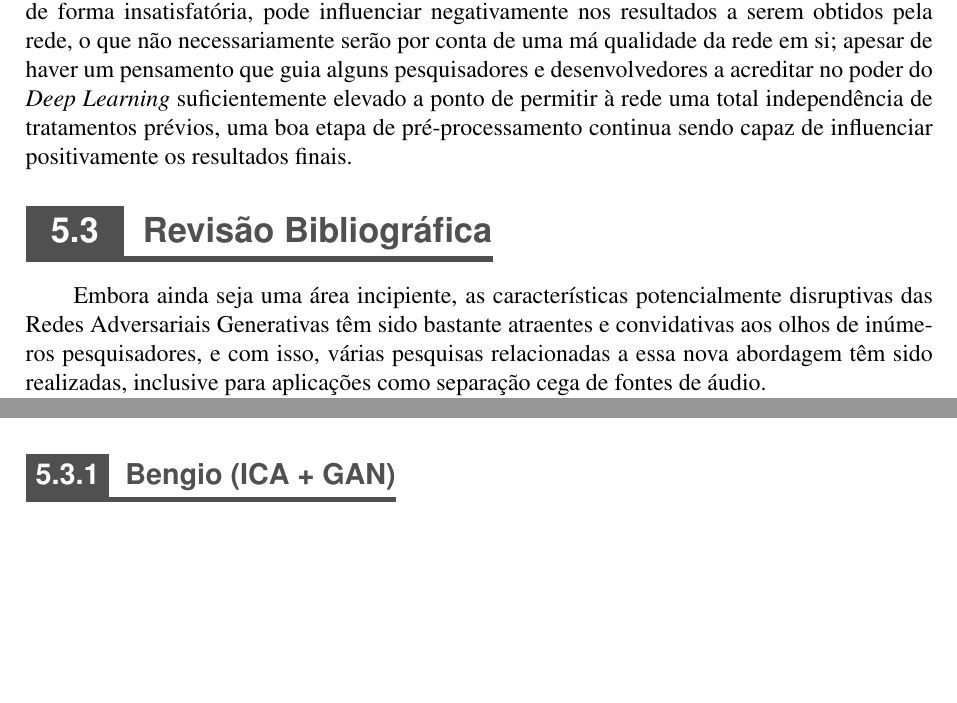
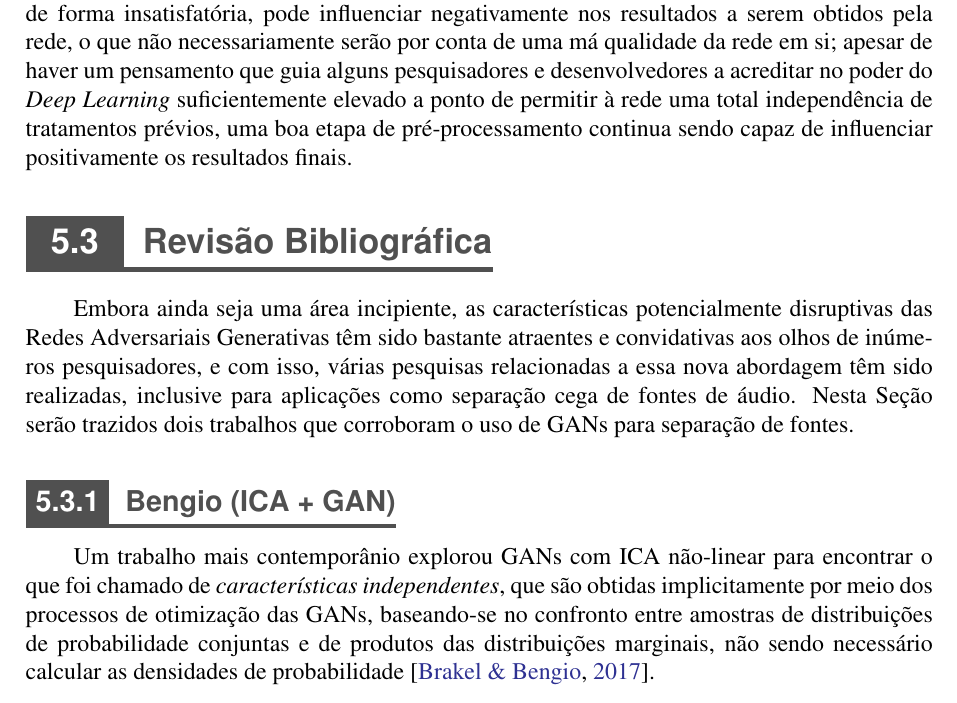
Before and after one commit to titocaco/mestrado, a LaTeX thesis (main.tex, which reads gan_for_bss.tex): two parts of pages 71 and 73 of 91 before the commit and part of page 71 of 91 after it, the two joined at a grey line, cut so that both start at the same text, the shorter picture padded with empty space. Compiled offline with pdfLaTeX.

Commit message:
Ajustes e incrementos sobre GAN para BSS

```diff
--- a/gan_for_bss.tex
+++ b/gan_for_bss.tex
@@ -44,7 +44,19 @@ Caso se saiba que um dado \textit{dataset} será muito utilizado para treinament
 \section{Revisão Bibliográfica}
 \label{sec:gan_for_bss_bib_review}
 
-Embora ainda seja uma área incipiente, as características potencialmente disruptivas das Redes Adversariais Generativas têm sido bastante atraentes e convidativas aos olhos de inúmeros pesquisadores, e com isso, várias pesquisas relacionadas a essa nova abordagem têm sido realizadas, inclusive para aplicações como separação cega de fontes de áudio.
+Embora ainda seja uma área incipiente, as características potencialmente disruptivas das Redes Adversariais Generativas têm sido bastante atraentes e convidativas aos olhos de inúmeros pesquisadores, e com isso, várias pesquisas relacionadas a essa nova abordagem têm sido realizadas, inclusive para aplicações como separação cega de fontes de áudio. Nesta Seção serão trazidos dois trabalhos que corroboram o uso de GANs para separação de fontes.
+
+%   ----- Bengio (ICA + GAN) -----
+\subsection{Bengio (ICA + GAN)}
+\label{subsec:gan_for_bss_ica_gan}
+
+Um trabalho mais contemporânio explorou GANs com ICA não-linear para encontrar o que foi chamado de \textit{características independentes}, que são obtidas implicitamente por meio dos processos de otimização das GANs, baseando-se no confronto entre amostras de distribuições de probabilidade conjuntas e de produtos das distribuições marginais, não sendo necessário calcular as densidades de probabilidade \citep{brakel2017learning}.
+
+
+
+%   ----- Gan + BSS -----
+\subsection{xxx (GAN + BSS)}
+\label{subsec:gan_for_bss_gan_bss}
 
 Em 2018, uma publicação intitulada \textit{Generative Adversarial Source Separation} \citep{8461671} conduziu um experimento de separação de fontes de fala usando um perceptron multicamada com uma variação das GANs originais chamadas \textit{Wasserstein-GAN} \citep{arjovsky2017wasserstein}. Os resultados obtidos em termos de taxa de fonte para distorção indicam melhor desempenho por MLP treinado com Wasserstein-GAN em vez do uso de Fatoração de Matrizes Não-Negativas (NMF) \citep{lee1999learning}, auto-encoders treinados com máxima verossimilhança e auto-encoders variáveis. Neste trabalho, os autores propuseram o uso de uma função discriminante, $D_{\xi}\left(\cdot\right)$, que visa distinguir entre as amostras geradas a partir do modelo e as amostras advindas das instâncias de treinamento. Após o treinamento, é possível gerar amostras usando o processo descrito em (\ref{eq:08461671_gen_process}),
 
```
Also changed, not shown: references.bib (+10 -0 lines), gan_for_bss.tex (10 more changed lines).
